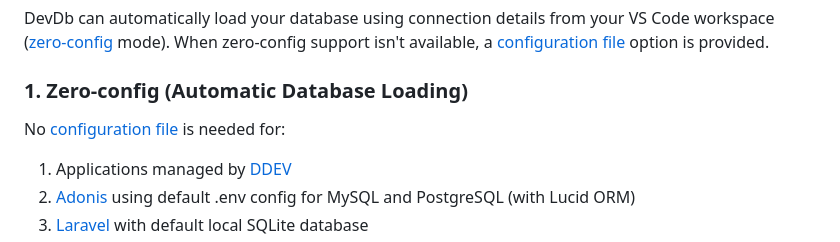
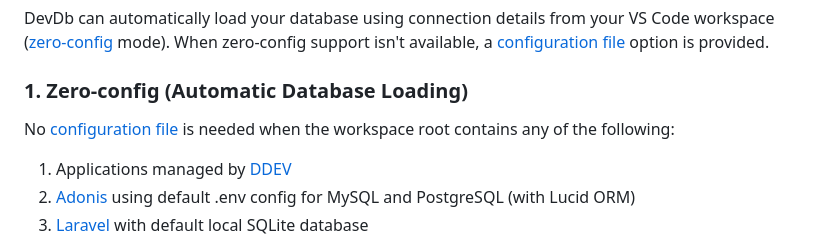
Before and after one commit to damms005/devdb-vscode, a Markdown page: README.md, the part around the change. GitHub-like rendering.

Commit message:
Update README to specify workspace root requirements

```diff
--- a/README.md
+++ b/README.md
@@ -135,7 +135,7 @@ DevDb can automatically load your database using connection details from your VS
 
 ### 1. Zero-config (Automatic Database Loading)
 
-No [configuration file](#2-config-based-database-loading) is needed for:
+No [configuration file](#2-config-based-database-loading) is needed when the workspace root contains any of the following:
 
 1. Applications managed by [DDEV](https://ddev.com)
 1. [Adonis](https://adonisjs.com) using default .env config for MySQL and PostgreSQL (with Lucid ORM)
```
